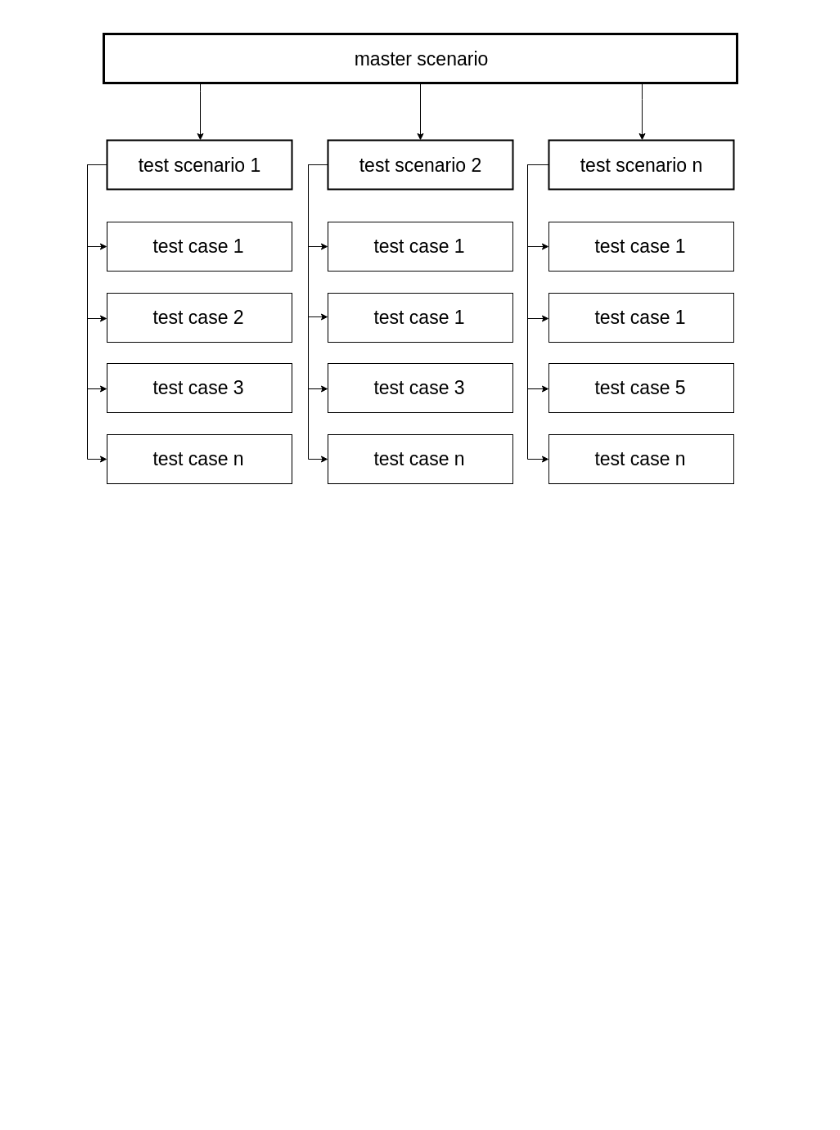
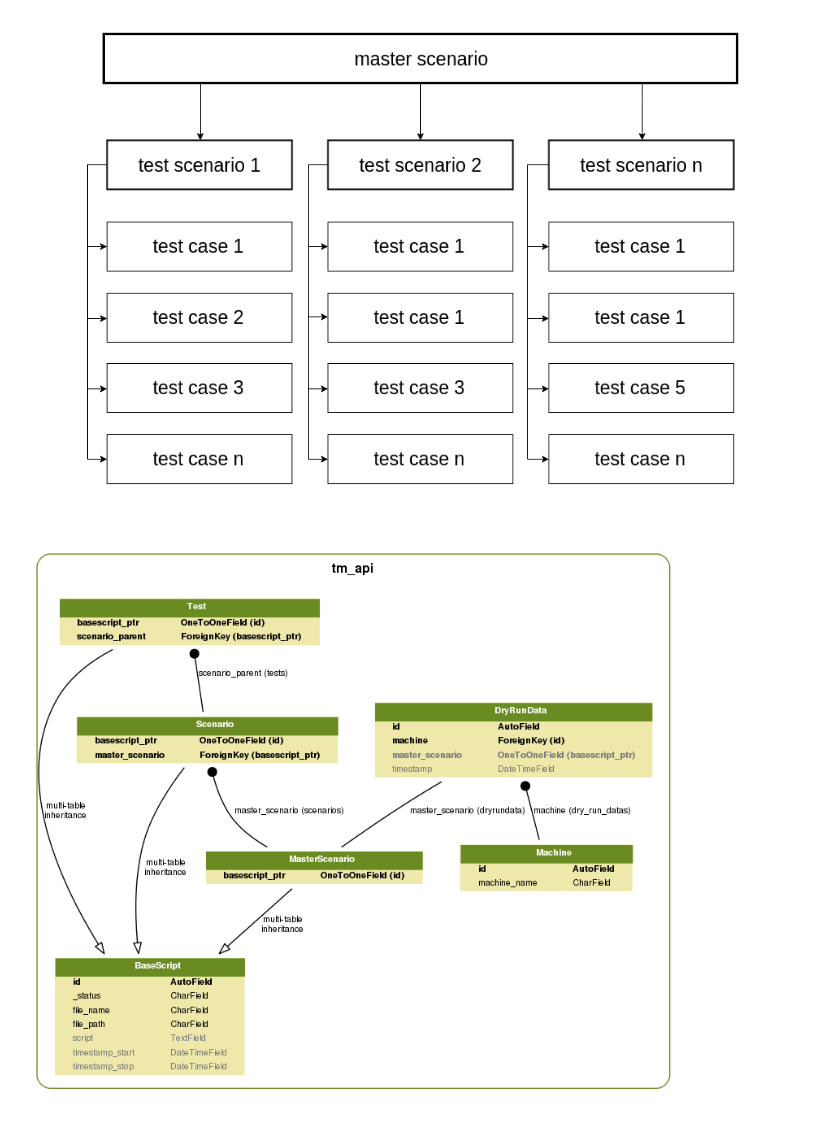
Before and after one commit to TobKed/system_test_progress_tracking, a Markdown page: README.md, the part around the change. GitHub-like rendering; pictures changed too: docs/img/db_scheme.png (added); blank space fills up the shorter version.

```diff
--- a/README.md
+++ b/README.md
@@ -5,3 +5,5 @@
 ![system_test_progress_tracking_overall_scheme](/docs/img/system_test_progress_tracking_overall_scheme.png)
 
 ![test_scenario_structure](/docs/img/test_scenario_structure.png)
+
+![db_schema](/docs/img/db_scheme.png)
```
Also changed, not shown: 1 other file.
